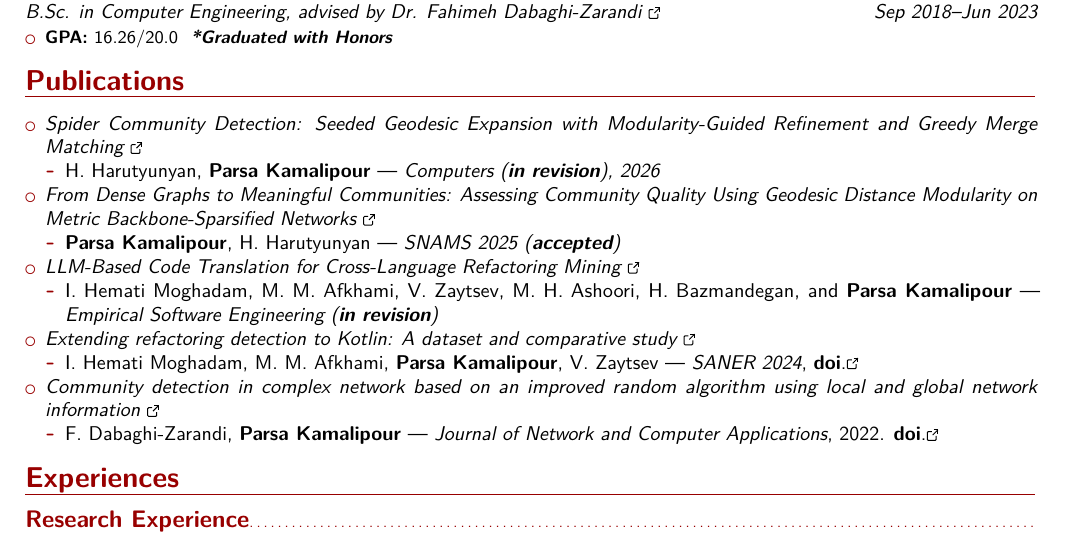
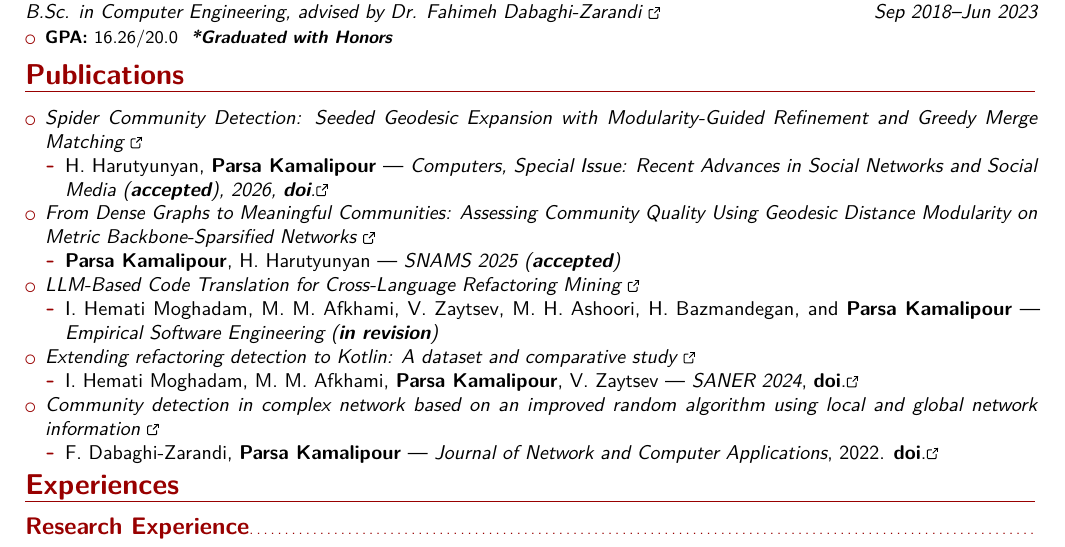
Before and after one commit to benymaxparsa/Academic-Curriculum-Vitae, a LaTeX CV (ParsaKamalipour_CV.tex): part of page 1 of 2, cut so that both start at the same text. Compiled offline with pdfLaTeX.

Commit message:
paper published

```diff
--- a/ParsaKamalipour_CV.tex
+++ b/ParsaKamalipour_CV.tex
@@ -152,14 +152,14 @@
 
 	%-----------------------------------------------------------------------------------------------------------
 	%-----------------------------------------------------------------------------------------------------------
-	\vspace*{-3mm}
+	\vspace*{-4mm}
 	\section{Publications}
 %	\subsection{Journal papers}
 	\begin{itemize}
 
 		\item \textit{\href{https://benymaxparsa.github.io/publication/p6}{Spider Community Detection: Seeded Geodesic Expansion with Modularity-Guided Refinement and Greedy Merge Matching \ExternalLink}}
 			\begin{itemize}
-				\item H. Harutyunyan, \textbf{Parsa Kamalipour} — \textit{Computers (\textbf{in revision}), 2026}				\end{itemize}
+				\item H. Harutyunyan, \textbf{Parsa Kamalipour} — \textit{Computers, Special Issue: Recent Advances in Social Networks and Social Media (\textbf{accepted}), 2026, \href{https://doi.org/10.3390/computers1010000}{\textbf{doi}.\ExternalLink}}				\end{itemize}
 
 
 		\item \textit{\href{https://benymaxparsa.github.io/publication/p5}{From Dense Graphs to Meaningful Communities: Assessing Community Quality Using Geodesic Distance Modularity on Metric Backbone-Sparsified Networks \ExternalLink}}
@@ -186,7 +186,7 @@
 
 	\end{itemize}
 
-		\vspace*{-2mm}
+		\vspace*{-4mm}
 
 %$\filledstar$ \textit{Several "Machine Learning for Software Refactoring" papers are being written to be submitted in upcoming conferences.}
 
```
Also changed, not shown: ParsaKamalipour_CV.pdf.
